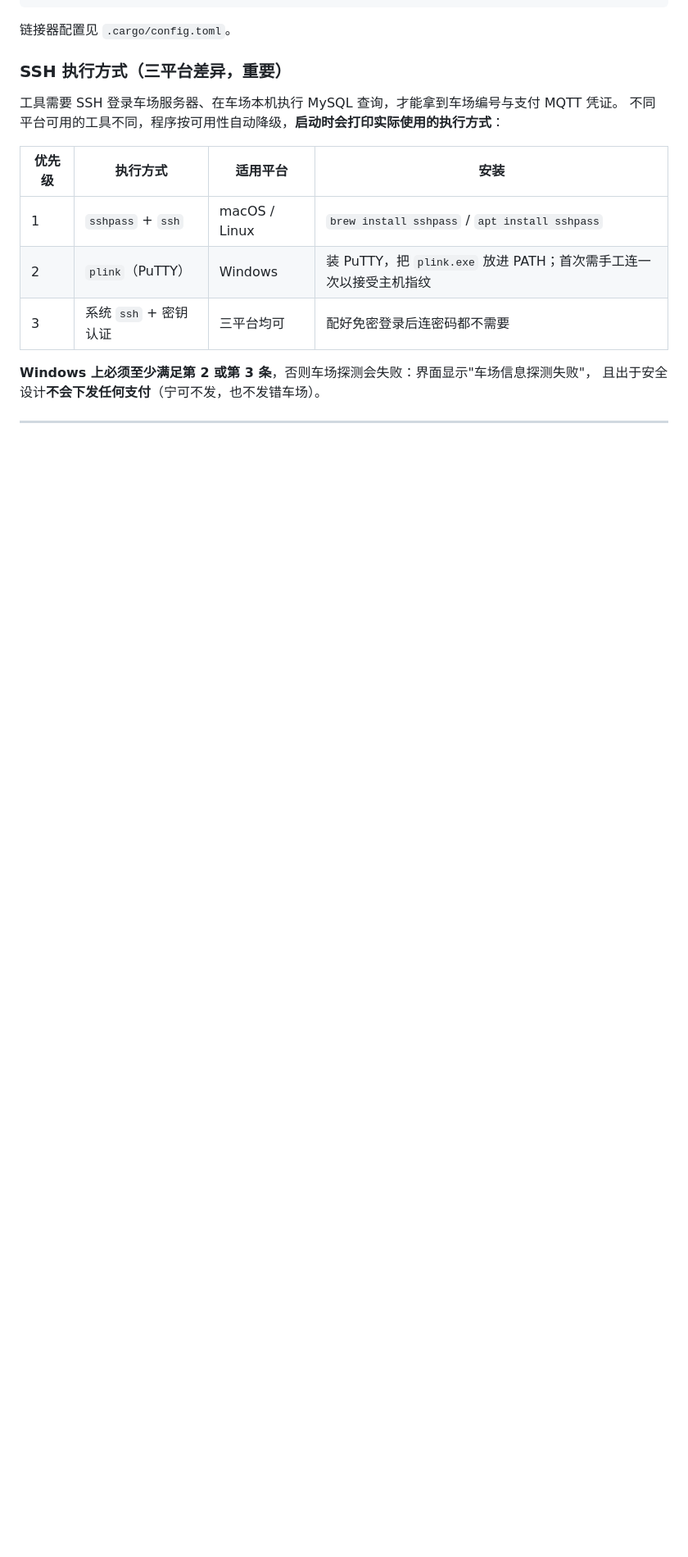
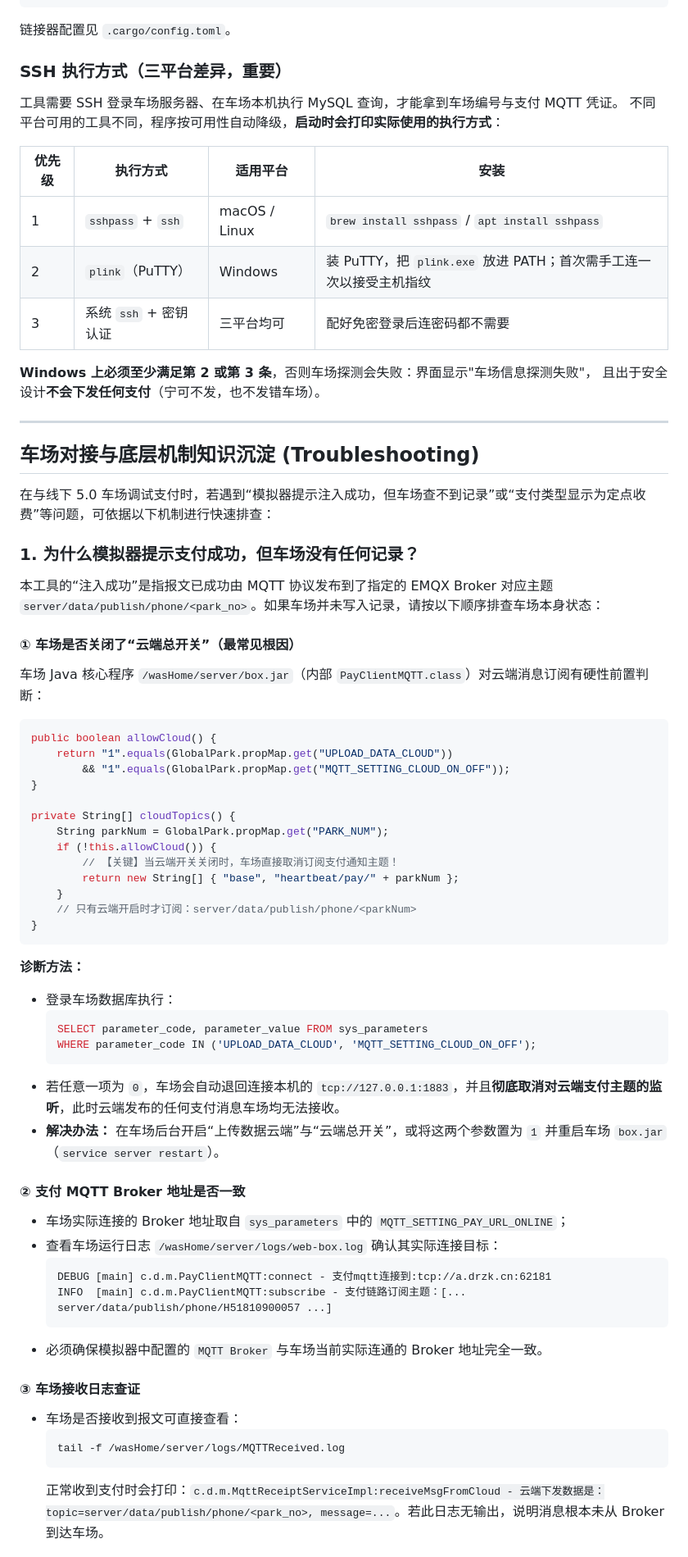
Before and after one commit to JMKingovo/drzk-pay-sim, a Markdown page: README.md, the part around one of its changes. Shown at 82% size. GitHub-like rendering; blank space fills up the shorter version.

````diff
--- a/README.md
+++ b/README.md
@@ -202,3 +217,53 @@ brew install mingw-w64
 
 ---
 
+## 车场对接与底层机制知识沉淀 (Troubleshooting)
+
+在与线下 5.0 车场调试支付时，若遇到“模拟器提示注入成功，但车场查不到记录”或“支付类型显示为定点收费”等问题，可依据以下机制进行快速排查：
+
+### 1. 为什么模拟器提示支付成功，但车场没有任何记录？
+
+本工具的“注入成功”是指报文已成功由 MQTT 协议发布到了指定的 EMQX Broker 对应主题 `server/data/publish/phone/<park_no>`。如果车场并未写入记录，请按以下顺序排查车场本身状态：
+
+#### ① 车场是否关闭了“云端总开关”（最常见根因）
+车场 Java 核心程序 `/wasHome/server/box.jar`（内部 `PayClientMQTT.class`）对云端消息订阅有硬性前置判断：
+```java
+public boolean allowCloud() {
+    return "1".equals(GlobalPark.propMap.get("UPLOAD_DATA_CLOUD"))
+        && "1".equals(GlobalPark.propMap.get("MQTT_SETTING_CLOUD_ON_OFF"));
+}
+
+private String[] cloudTopics() {
+    String parkNum = GlobalPark.propMap.get("PARK_NUM");
+    if (!this.allowCloud()) {
+        // 【关键】当云端开关关闭时，车场直接取消订阅支付通知主题！
+        return new String[] { "base", "heartbeat/pay/" + parkNum };
+    }
+    // 只有云端开启时才订阅：server/data/publish/phone/<parkNum>
+}
+```
+**诊断方法：**
+- 登录车场数据库执行：
+  ```sql
+  SELECT parameter_code, parameter_value FROM sys_parameters
+  WHERE parameter_code IN ('UPLOAD_DATA_CLOUD', 'MQTT_SETTING_CLOUD_ON_OFF');
+  ```
+- 若任意一项为 `0`，车场会自动退回连接本机的 `tcp://127.0.0.1:1883`，并且**彻底取消对云端支付主题的监听**，此时云端发布的任何支付消息车场均无法接收。
+- **解决办法：** 在车场后台开启“上传数据云端”与“云端总开关”，或将这两个参数置为 `1` 并重启车场 `box.jar`（`service server restart`）。
+
+#### ② 支付 MQTT Broker 地址是否一致
+- 车场实际连接的 Broker 地址取自 `sys_parameters` 中的 `MQTT_SETTING_PAY_URL_ONLINE`；
+- 查看车场运行日志 `/wasHome/server/logs/web-box.log` 确认其实际连接目标：
+  ```log
+  DEBUG [main] c.d.m.PayClientMQTT:connect - 支付mqtt连接到:tcp://a.drzk.cn:62181
+  INFO  [main] c.d.m.PayClientMQTT:subscribe - 支付链路订阅主题：[... server/data/publish/phone/H51810900057 ...]
+  ```
+- 必须确保模拟器中配置的 `MQTT Broker` 与车场当前实际连通的 Broker 地址完全一致。
+
+#### ③ 车场接收日志查证
+- 车场是否接收到报文可直接查看：
+  ```bash
+  tail -f /wasHome/server/logs/MQTTReceived.log
+  ```
+  正常收到支付时会打印：`c.d.m.MqttReceiptServiceImpl:receiveMsgFromCloud - 云端下发数据是：topic=server/data/publish/phone/<park_no>, message=...`。若此日志无输出，说明消息根本未从 Broker 到达车场。
+
````
Also changed, not shown: other parts of README.md (+44 -0 lines).
